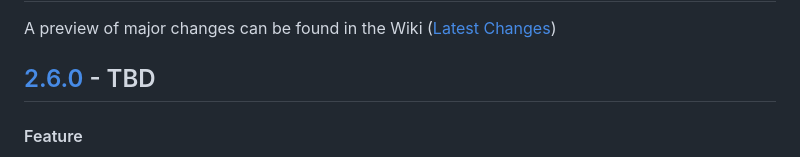
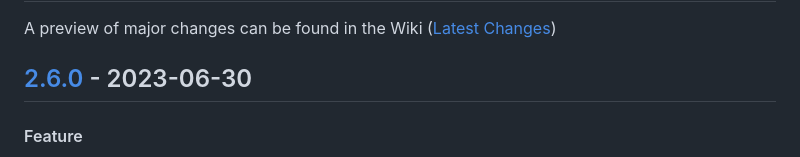
Before and after one commit to kcapp/frontend, a Markdown page: CHANGELOG.md, the part around the change printed below. GitHub-like rendering.

```diff
--- a/CHANGELOG.md
+++ b/CHANGELOG.md
@@ -2,7 +2,7 @@
 
 A preview of major changes can be found in the Wiki ([Latest Changes](https://github.com/kcapp/frontend/wiki/Latest_Changes))
 
-## [2.6.0] - TBD
+## [2.6.0] - 2023-06-30
 #### Feature
 - New query parameter `officeId=<id>` for `/obs` view, to only forward on matches in a given office
 - Practice against `first time`, `very easy`, `challenging` and `mvg` bots
```
Also changed, not shown: other parts of CHANGELOG.md (+1 -1 lines).
